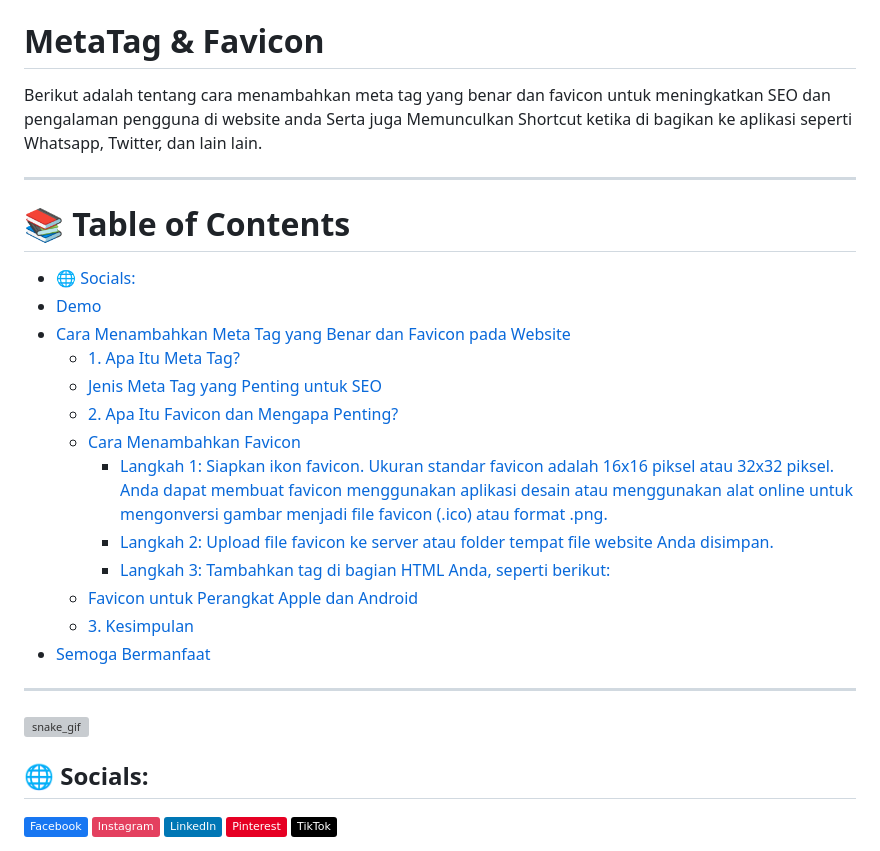
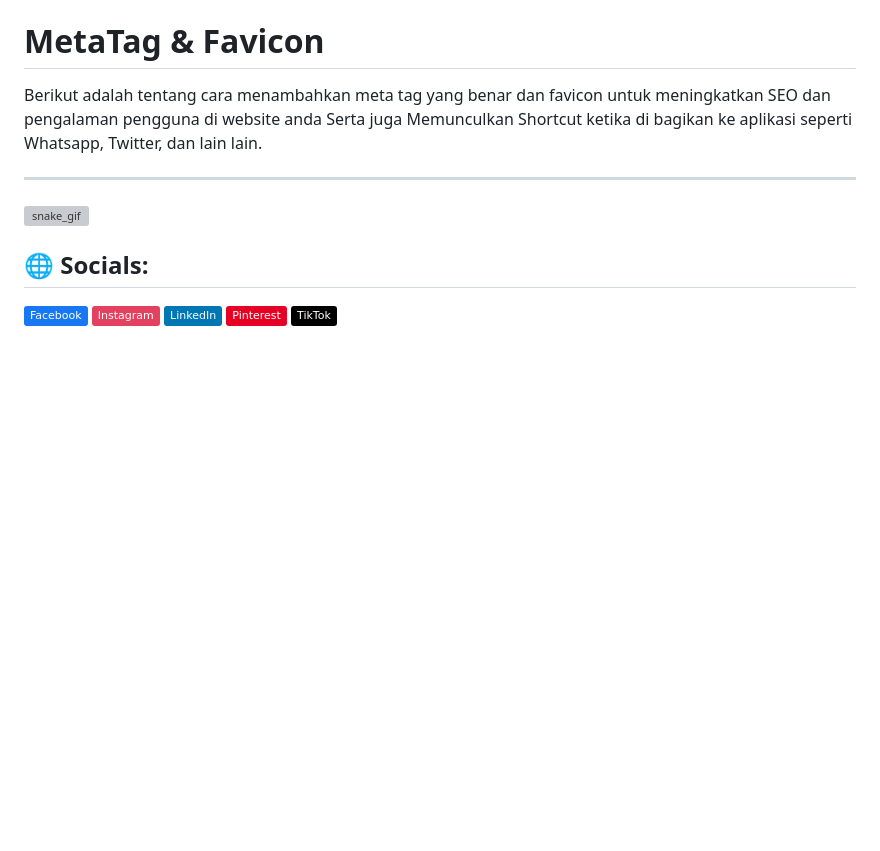
Before and after one commit to Galangxyz/MetaTag, a Markdown page: README.md, the part around one of its changes. Drawn GitHub-style; badges without logos; blank space fills up the shorter version; grey boxes are pictures that could not be loaded.

```diff
--- a/README.md
+++ b/README.md
@@ -1,23 +1,6 @@
 # MetaTag & Favicon
 
 Berikut adalah tentang cara menambahkan meta tag yang benar dan favicon untuk meningkatkan SEO dan pengalaman pengguna di website anda Serta juga Memunculkan Shortcut ketika di bagikan ke aplikasi seperti Whatsapp, Twitter, dan lain lain.
-
----
-📚 Table of Contents
-=================
-* [🌐 Socials:](#-socials)
-* [Demo](#demo)
-* [Cara Menambahkan Meta Tag yang Benar dan Favicon pada Website](#cara-menambahkan-meta-tag-yang-benar-dan-favicon-pada-website)
-   * [1. Apa Itu Meta Tag?](#1-apa-itu-meta-tag)
-   * [Jenis Meta Tag yang Penting untuk SEO](#jenis-meta-tag-yang-penting-untuk-seo)
-   * [2. Apa Itu Favicon dan Mengapa Penting?](#2-apa-itu-favicon-dan-mengapa-penting)
-   * [Cara Menambahkan Favicon](#cara-menambahkan-favicon)
-      * [Langkah 1: Siapkan ikon favicon. Ukuran standar favicon adalah 16x16 piksel atau 32x32 piksel. Anda dapat membuat favicon menggunakan aplikasi desain atau menggunakan alat online untuk mengonversi gambar menjadi file favicon (.ico) atau format .png.](#langkah-1-siapkan-ikon-favicon-ukuran-standar-favicon-adalah-16x16-piksel-atau-32x32-piksel-anda-dapat-membuat-favicon-menggunakan-aplikasi-desain-atau-menggunakan-alat-online-untuk-mengonversi-gambar-menjadi-file-favicon-ico-atau-format-png)
-      * [Langkah 2: Upload file favicon ke server atau folder tempat file website Anda disimpan.](#langkah-2-upload-file-favicon-ke-server-atau-folder-tempat-file-website-anda-disimpan)
-      * [Langkah 3: Tambahkan tag  di bagian  HTML Anda, seperti berikut:](#langkah-3-tambahkan-tag--di-bagian--html-anda-seperti-berikut)
-   * [Favicon untuk Perangkat Apple dan Android](#favicon-untuk-perangkat-apple-dan-android)
-   * [3. Kesimpulan](#3-kesimpulan)
-* [Semoga Bermanfaat](#semoga-bermanfaat)
 
 ---
 
```
Also changed, not shown: other parts of README.md (+3 -3 lines).
